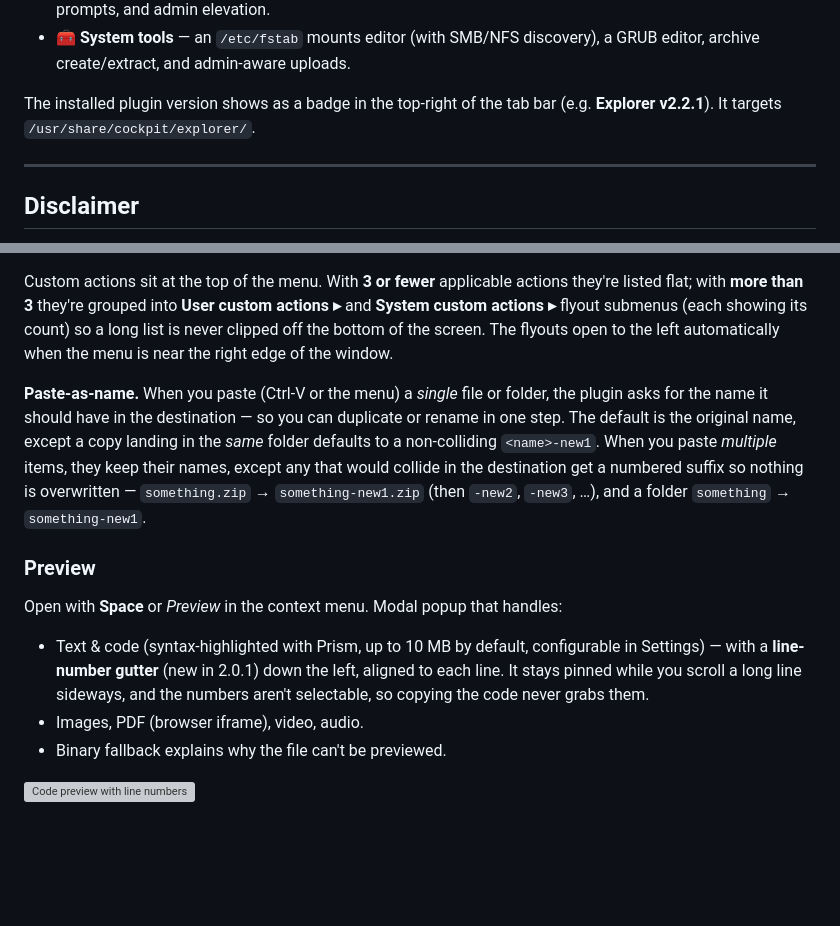
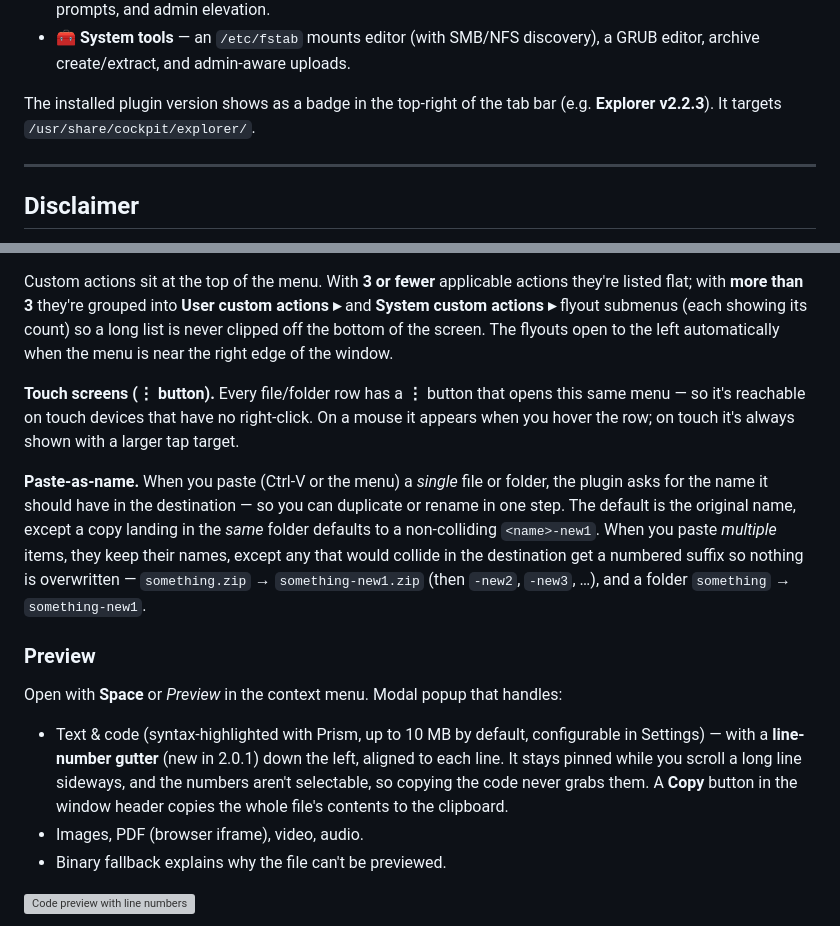
Before and after one commit to ismetozalp/explorer, a Markdown page: README.md, 2 parts joined by grey strips. GitHub-like rendering; blank space fills up the shorter version; grey boxes are pictures that could not be loaded.

Commit message:
docs: 2.2.3 changelog + readme (touch ⋮ menu, preview Copy button, autofocus)
Co-Authored-By: Claude Opus 4.8 <noreply@anthropic.com>

```diff
--- a/README.md
+++ b/README.md
@@ -29,7 +29,7 @@ bridge.
   a GRUB editor, archive create/extract, and admin-aware uploads.
 
 The installed plugin version shows as a badge in the top-right of the tab
-bar (e.g. **Explorer v2.2.1**). It targets `/usr/share/cockpit/explorer/`.
+bar (e.g. **Explorer v2.2.3**). It targets `/usr/share/cockpit/explorer/`.
 
 ---
 
@@ -440,6 +440,11 @@ actions they're listed flat; with **more than 3** they're grouped into
 the screen. The flyouts open to the left automatically when the menu is
 near the right edge of the window.
 
+**Touch screens (⋮ button).** Every file/folder row has a **⋮** button that
+opens this same menu — so it's reachable on touch devices that have no
+right-click. On a mouse it appears when you hover the row; on touch it's
+always shown with a larger tap target.
+
 **Paste-as-name.** When you paste (Ctrl-V or the menu) a *single* file or
 folder, the plugin asks for the name it should have in the destination —
 so you can duplicate or rename in one step. The default is the original
@@ -459,7 +464,8 @@ handles:
   configurable in Settings) — with a **line-number gutter** (new in 2.0.1)
   down the left, aligned to each line. It stays pinned while you scroll a
   long line sideways, and the numbers aren't selectable, so copying the code
-  never grabs them.
+  never grabs them. A **Copy** button in the window header copies the whole
+  file's contents to the clipboard.
 - Images, PDF (browser iframe), video, audio.
 - Binary fallback explains why the file can't be previewed.
 
```
Also changed, not shown: CHANGELOG.md (+7 -0 lines).
